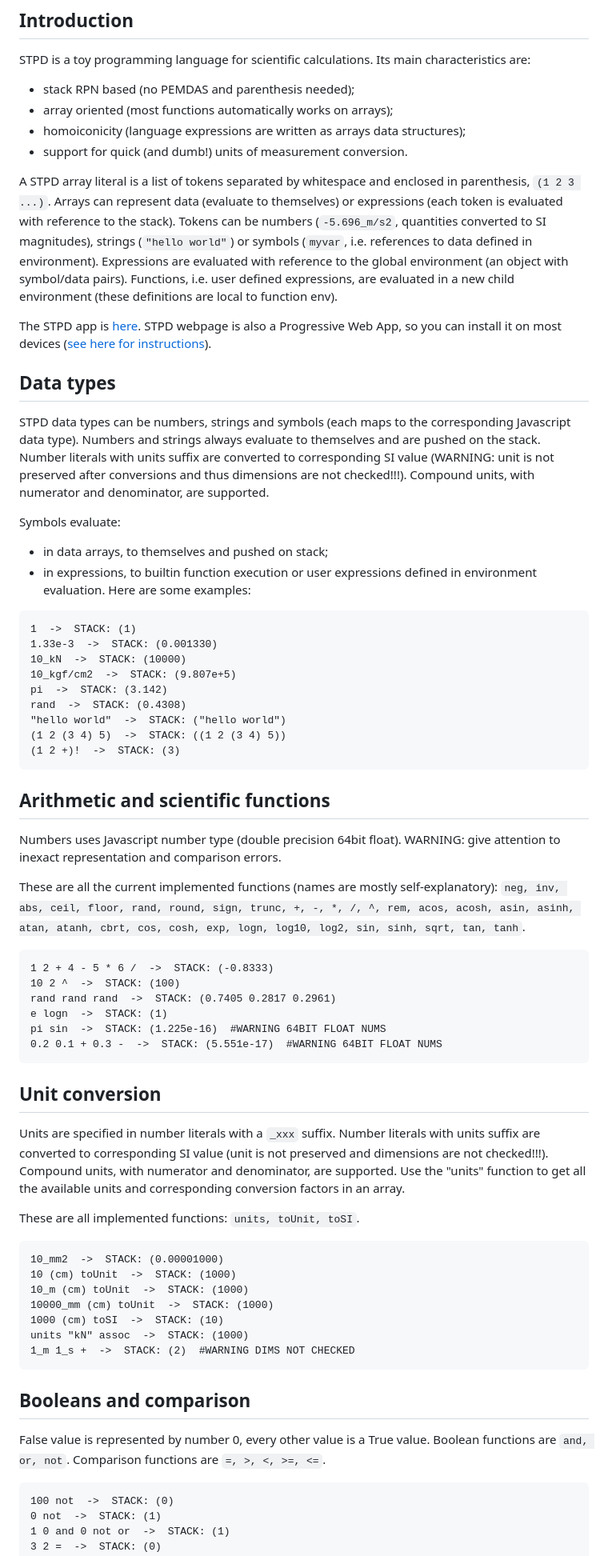
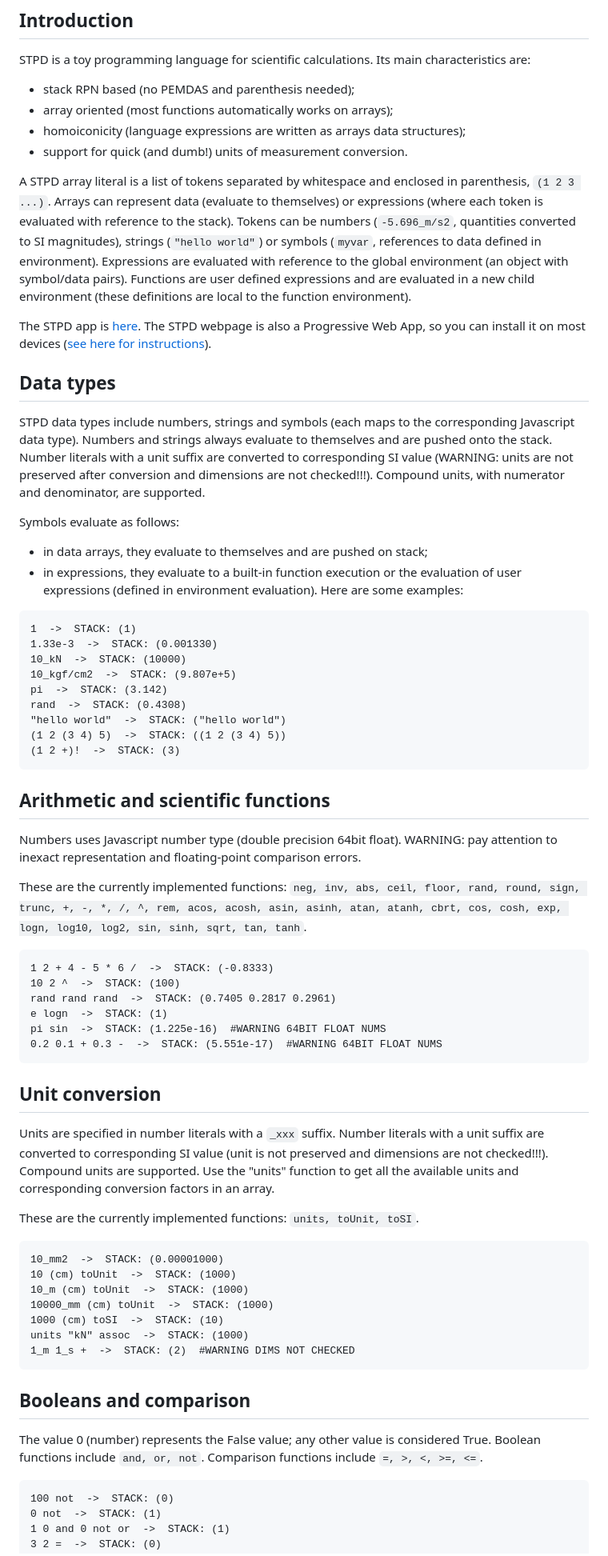
Before and after one commit to stpd1/stpd, a Markdown page: README.md, the part around one of its changes. Shown at 80% size. Rendered like a GitHub page.

````diff
--- a/README.md
+++ b/README.md
@@ -8,17 +8,17 @@ STPD is a toy programming language for scientific calculations. Its main charact
 - homoiconicity (language expressions are written as arrays data structures);
 - support for quick (and dumb!) units of measurement conversion.
 
-A STPD array literal is a list of tokens separated by whitespace and enclosed in parenthesis, ```(1 2 3 ...)```. Arrays can represent data (evaluate to themselves) or expressions (each token is evaluated with reference to the stack). Tokens can be numbers (```-5.696_m/s2```, quantities converted to SI magnitudes), strings (```"hello world"```) or symbols (```myvar```, i.e. references to data defined in environment). Expressions are evaluated with reference to the global environment (an object with symbol/data pairs). Functions, i.e. user defined expressions, are evaluated in a new child environment (these definitions are local to function env).
+A STPD array literal is a list of tokens separated by whitespace and enclosed in parenthesis, ```(1 2 3 ...)```. Arrays can represent data (evaluate to themselves) or expressions (where each token is evaluated with reference to the stack). Tokens can be numbers (```-5.696_m/s2```, quantities converted to SI magnitudes), strings (```"hello world"```) or symbols (```myvar```, references to data defined in environment). Expressions are evaluated with reference to the global environment (an object with symbol/data pairs). Functions are user defined expressions and are evaluated in a new child environment (these definitions are local to the function environment).
 
-The STPD app is [here](https://stpd1.github.io/stpd/). STPD webpage is also a Progressive Web App, so you can install it on most devices ([see here for instructions](https://web.dev/learn/pwa/installation)).
+The STPD app is [here](https://stpd1.github.io/stpd/). The STPD webpage is also a Progressive Web App, so you can install it on most devices ([see here for instructions](https://web.dev/learn/pwa/installation)).
 
 ## Data types
 
-STPD data types can be numbers, strings and symbols (each maps to the corresponding Javascript data type). Numbers and strings always evaluate to themselves and are pushed on the stack. Number literals with units suffix are converted to corresponding SI value (WARNING: unit is not preserved after conversions and thus dimensions are not checked!!!). Compound units, with numerator and denominator, are supported.
+STPD data types include numbers, strings and symbols (each maps to the corresponding Javascript data type). Numbers and strings always evaluate to themselves and are pushed onto the stack. Number literals with a unit suffix are converted to corresponding SI value (WARNING: units are not preserved after conversion and dimensions are not checked!!!). Compound units, with numerator and denominator, are supported.
 
-Symbols evaluate:
-- in data arrays, to themselves and pushed on stack;
-- in expressions, to builtin function execution or user expressions defined in environment evaluation.
+Symbols evaluate as follows:
+- in data arrays, they evaluate to themselves and are pushed on stack;
+- in expressions, they evaluate to a built-in function execution or the evaluation of user expressions (defined in environment evaluation).
 Here are some examples:
 
 ```
@@ -35,9 +35,9 @@ rand  ->  STACK: (0.4308)
 
 ## Arithmetic and scientific functions
 
-Numbers uses Javascript number type (double precision 64bit float). WARNING: give attention to inexact representation and comparison errors.
+Numbers uses Javascript number type (double precision 64bit float). WARNING: pay attention to inexact representation and floating-point comparison errors.
 
-These are all the current implemented functions (names are mostly self-explanatory): ```neg, inv, abs, ceil, floor, rand, round, sign, trunc, +, -, *, /, ^, rem, acos, acosh, asin, asinh, atan, atanh, cbrt, cos, cosh, exp, logn, log10, log2, sin, sinh, sqrt, tan, tanh```.
+These are the currently implemented functions: ```neg, inv, abs, ceil, floor, rand, round, sign, trunc, +, -, *, /, ^, rem, acos, acosh, asin, asinh, atan, atanh, cbrt, cos, cosh, exp, logn, log10, log2, sin, sinh, sqrt, tan, tanh```.
 
 ```
 1 2 + 4 - 5 * 6 /  ->  STACK: (-0.8333)
@@ -50,9 +50,9 @@ pi sin  ->  STACK: (1.225e-16)  #WARNING 64BIT FLOAT NUMS
 
 ## Unit conversion
 
-Units are specified in number literals with a ```_xxx``` suffix. Number literals with units suffix are converted to corresponding SI value (unit is not preserved and dimensions are not checked!!!). Compound units, with numerator and denominator, are supported. Use the "units" function to get all the available units and corresponding conversion factors in an array.
+Units are specified in number literals with a ```_xxx``` suffix. Number literals with a unit suffix are converted to corresponding SI value (unit is not preserved and dimensions are not checked!!!). Compound units are supported. Use the "units" function to get all the available units and corresponding conversion factors in an array.
 
-These are all implemented functions: ```units, toUnit, toSI```.
+These are the currently implemented functions: ```units, toUnit, toSI```.
 
 ```
 10_mm2  ->  STACK: (0.00001000)
@@ -66,7 +66,7 @@ units "kN" assoc  ->  STACK: (1000)
 
 ## Booleans and comparison
 
-False value is represented by number 0, every other value is a True value. Boolean functions are ```and, or, not```. Comparison functions are ```=, >, <, >=, <=```.
+The value 0 (number) represents the False value; any other value is considered True. Boolean functions include ```and, or, not```. Comparison functions include ```=, >, <, >=, <=```.
 
 ```
 100 not  ->  STACK: (0)
````
Also changed, not shown: other parts of README.md (+22 -17 lines).
